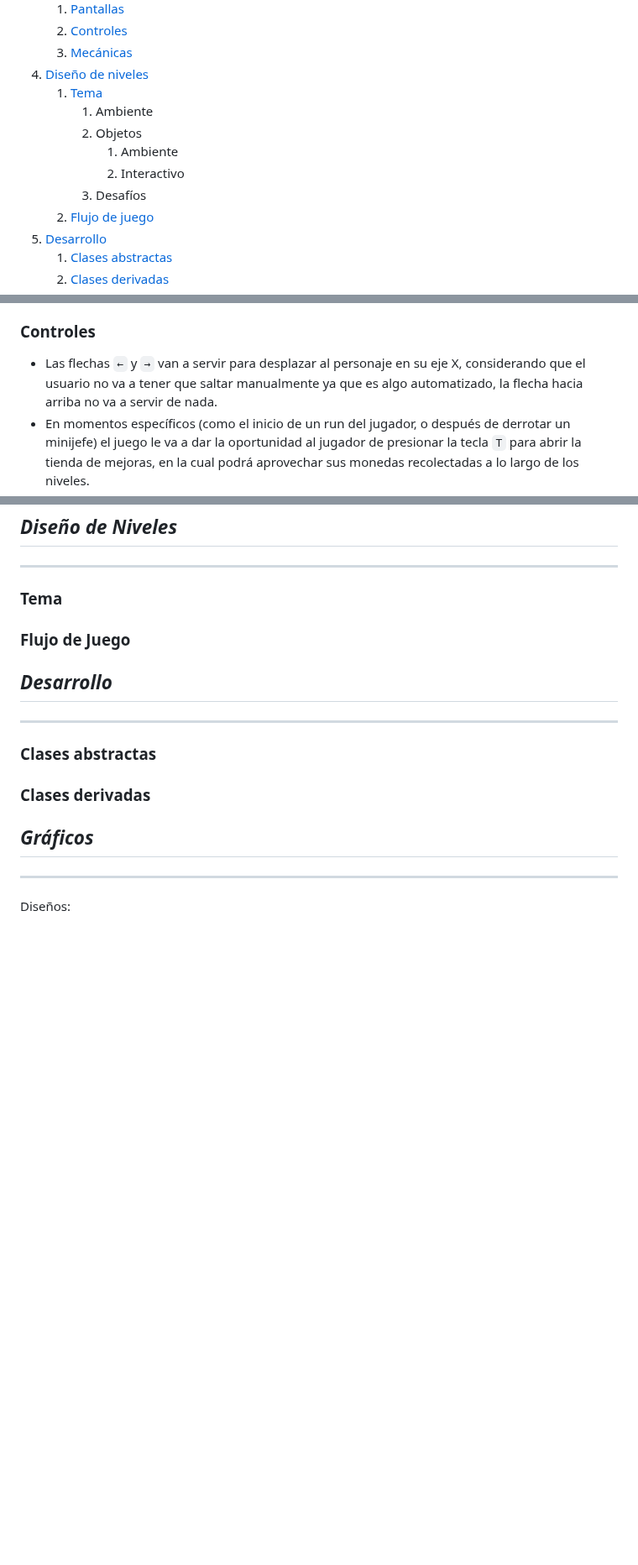
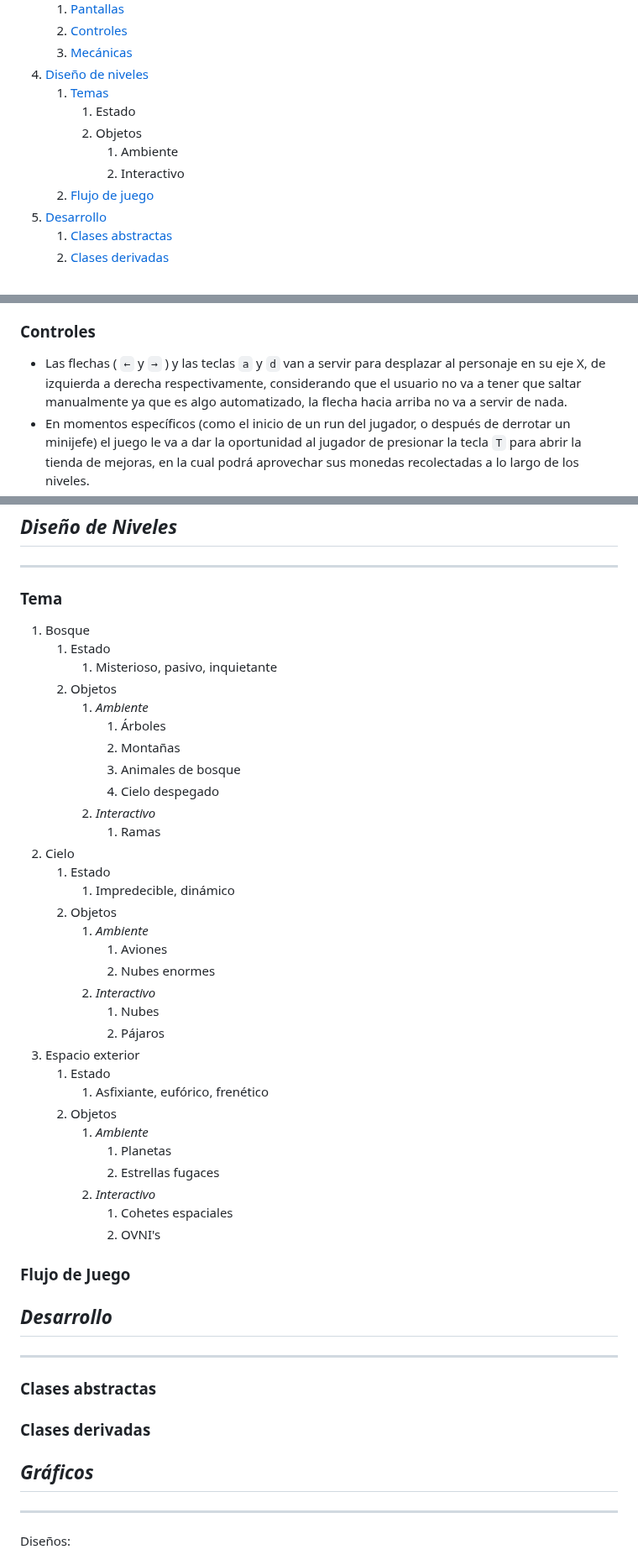
Before and after one commit to Kvzito/InfinityJump, a Markdown page: InfinityJump/GameDesignDocument.md, 3 parts joined by grey strips. Shown at 84% size. Rendered like a GitHub page; blank space fills up the shorter version.

Commit message:
Añado sección de TEMAS del GDD

```diff
--- a/InfinityJump/GameDesignDocument.md
+++ b/InfinityJump/GameDesignDocument.md
@@ -27,12 +27,11 @@ Creado por el estudio Silver Way
     2. [Controles](#controles)
     3. [Mecánicas](#mecánicas)
 2. [Diseño de niveles](#diseño-de-niveles)
-    1. [Tema](#tema)
-        1. Ambiente
+    1. [Temas](#temas)
+        1. Estado
         2. Objetos
             1. Ambiente
             2. Interactivo
-        3. Desafíos
     2. [Flujo de juego](#flujo-de-juego)
 3. [Desarrollo](#desarrollo)
     1. [Clases abstractas](#clases-abstractas)
@@ -78,7 +77,7 @@ El juego está diseñado para que el jugador esté constantemente poniendo a pru
 
 ### **Controles**
 
-+ Las flechas `←` y `→` van a servir para desplazar al personaje en su eje X, considerando que el usuario no va a tener que saltar manualmente ya que es algo automatizado, la flecha hacia arriba no va a servir de nada.
++ Las flechas ( `←` y `→` ) y las teclas `a` y `d` van a servir para desplazar al personaje en su eje X, de izquierda a derecha respectivamente, considerando que el usuario no va a tener que saltar manualmente ya que es algo automatizado, la flecha hacia arriba no va a servir de nada.
 + En momentos específicos (como el inicio de un run del jugador, o después de derrotar un minijefe) el juego le va a dar la oportunidad al jugador de presionar la tecla `T` para abrir la tienda de mejoras, en la cual podrá aprovechar sus monedas recolectadas a lo largo de los niveles.
 + Con la tecla `Esc` se despliega un menú que representa la pausa del juego, donde va a dársele la oportunidad de salir al menú principal al jugador o de reiniciar su progreso.
 
@@ -93,7 +92,37 @@ El juego está diseñado para que el jugador esté constantemente poniendo a pru
 
 ### **Tema**
 
-
+1. Bosque
+    1. Estado
+        1. Misterioso, pasivo, inquietante
+    2. Objetos
+        1. _Ambiente_
+            1. Árboles
+            2. Montañas
+            3. Animales de bosque
+            4. Cielo despegado
+        2. _Interactivo_
+            1. Ramas
+2. Cielo
+    1. Estado
+        1. Impredecible, dinámico
+    2. Objetos
+        1. _Ambiente_
+            1. Aviones
+            2. Nubes enormes
+        3. _Interactivo_
+            1. Nubes
+            2. Pájaros
+4. Espacio exterior
+    1. Estado
+        1. Asfixiante, eufórico, frenético
+    2. Objetos
+        1. _Ambiente_
+            1. Planetas
+            2. Estrellas fugaces
+        3. _Interactivo_
+            1. Cohetes espaciales
+            2. OVNI's
 
 ### **Flujo de Juego**
 
```
